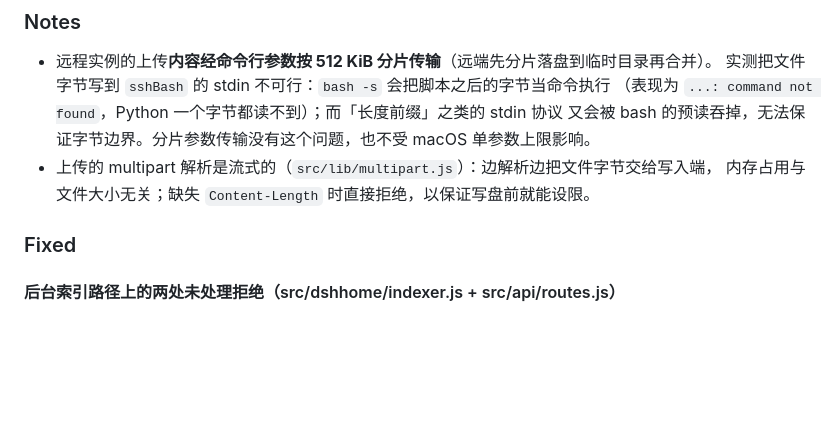
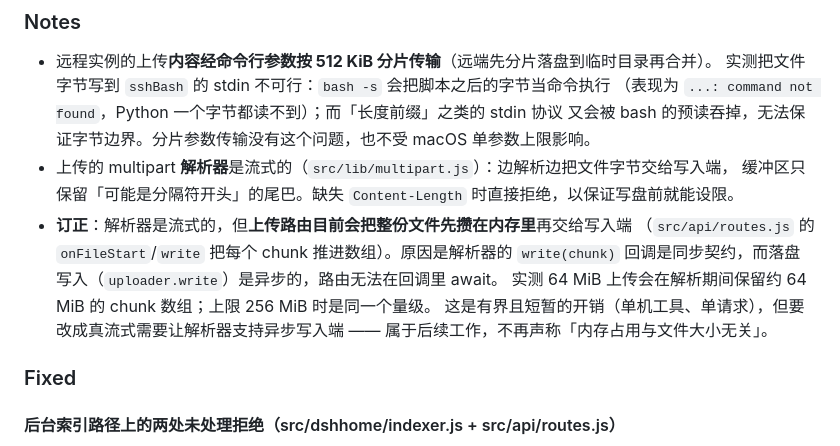
Before and after one commit to biociao/hwb, a Markdown page: CHANGELOG.md, the part around the change. Rendered like a GitHub page; blank space fills up the shorter version.

Commit message:
docs: 订正「上传内存与文件大小无关」这一不实描述
解析器本身是流式的，但上传路由会把整份文件先攒在内存再交给写入端（解析器的 write 回调
是同步契约，而落盘写入是异步的）。CHANGELOG 原先声称「内存占用与文件大小无关」，
与代码不符。改为如实描述实测规模（64 MiB 上传保留约 64 MiB chunk 数组），
并在 README 已知限制里补上这条与改造方向。

Co-Authored-By: hwb review loop <noreply@example.invalid>

```diff
--- a/CHANGELOG.md
+++ b/CHANGELOG.md
@@ -86,8 +86,14 @@ Semantic Versioning.
   实测把文件字节写到 `sshBash` 的 stdin 不可行：`bash -s` 会把脚本之后的字节当命令执行
   （表现为 `...: command not found`，Python 一个字节都读不到）；而「长度前缀」之类的 stdin 协议
   又会被 bash 的预读吞掉，无法保证字节边界。分片参数传输没有这个问题，也不受 macOS 单参数上限影响。
-- 上传的 multipart 解析是流式的（`src/lib/multipart.js`）：边解析边把文件字节交给写入端，
-  内存占用与文件大小无关；缺失 `Content-Length` 时直接拒绝，以保证写盘前就能设限。
+- 上传的 multipart **解析器**是流式的（`src/lib/multipart.js`）：边解析边把文件字节交给写入端，
+  缓冲区只保留「可能是分隔符开头」的尾巴。缺失 `Content-Length` 时直接拒绝，以保证写盘前就能设限。
+- **订正**：解析器是流式的，但**上传路由目前会把整份文件先攒在内存里**再交给写入端
+  （`src/api/routes.js` 的 `onFileStart`/`write` 把每个 chunk 推进数组）。原因是解析器的
+  `write(chunk)` 回调是同步契约，而落盘写入（`uploader.write`）是异步的，路由无法在回调里 await。
+  实测 64 MiB 上传会在解析期间保留约 64 MiB 的 chunk 数组；上限 256 MiB 时是同一个量级。
+  这是有界且短暂的开销（单机工具、单请求），但要改成真流式需要让解析器支持异步写入端 ——
+  属于后续工作，不再声称「内存占用与文件大小无关」。
 
 ### Fixed
 
```
Also changed, not shown: README.md (+4 -0 lines).
